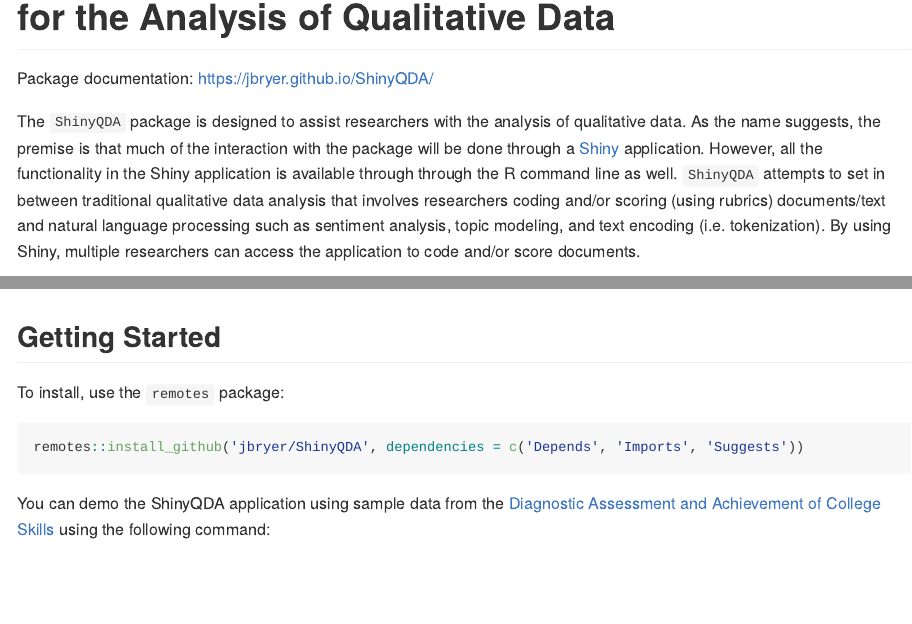
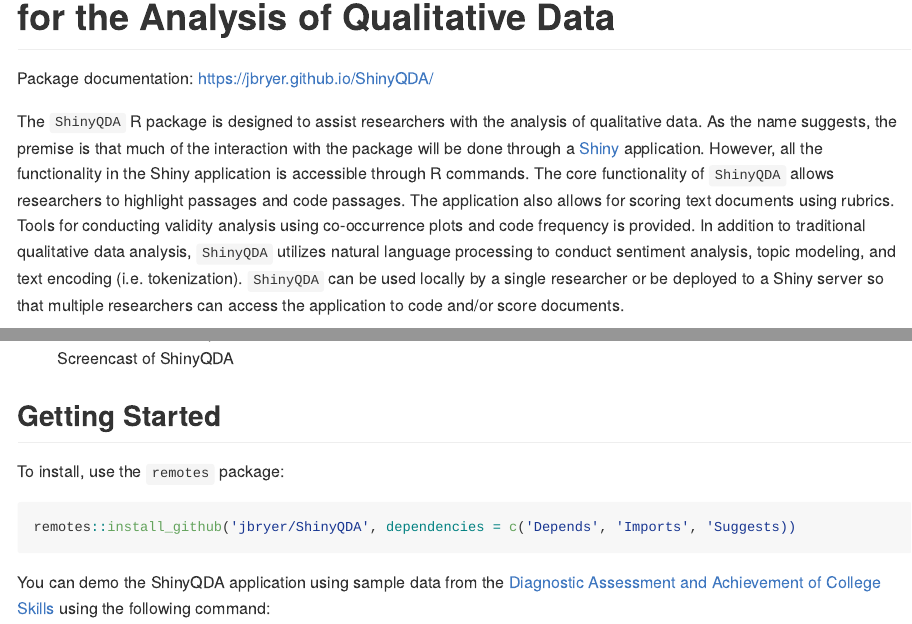
Before and after one commit to jbryer/ShinyQDA, an R Markdown document (README.Rmd): the page in a window 1100 px wide, from 80 px down, and a second part further down, joined at a grey line. The pictures show the output file README.md that the author committed with the source, drawn offline in the style of GitHub; badge pictures from the web are left out.

Commit message:
Updated readme.

```diff
--- a/README.Rmd
+++ b/README.Rmd
@@ -17,7 +17,7 @@
 
 Package documentation: https://jbryer.github.io/ShinyQDA/
 
-The `ShinyQDA` package is designed to assist researchers with the analysis of qualitative data. As the name suggests, the premise is that much of the interaction with the package will be done through a [Shiny](https://shiny.rstudio.com) application. However, all the functionality in the Shiny application is available through through the R command line as well. `ShinyQDA` attempts to set in between traditional qualitative data analysis that involves researchers coding and/or scoring (using rubrics) documents/text and natural language processing such as sentiment analysis, topic modeling, and text encoding (i.e. tokenization). By using Shiny, multiple researchers can access the application to code and/or score documents.
+The `ShinyQDA` R package is designed to assist researchers with the analysis of qualitative data. As the name suggests, the premise is that much of the interaction with the package will be done through a [Shiny](https://shiny.rstudio.com) application. However, all the functionality in the Shiny application is accessible through R commands. The core functionality of `ShinyQDA` allows researchers to highlight passages and code passages. The application also allows for scoring text documents using rubrics. Tools for conducting validity analysis using co-occurrence plots and code frequency is provided. In addition to traditional qualitative data analysis, `ShinyQDA` utilizes natural language processing to conduct sentiment analysis, topic modeling, and text encoding (i.e. tokenization). `ShinyQDA` can be used locally by a single researcher or be deployed to a Shiny server so that multiple researchers can access the application to code and/or score documents.
 
 
 ![Screencast of ShinyQDA](man/figures/ShinyQDA_screencast.gif)
```
Also changed, not shown: README.md, 1 other file.
